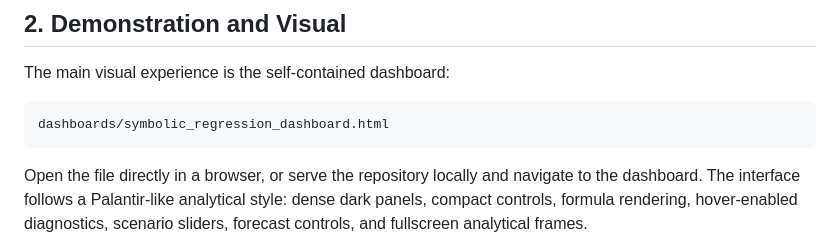
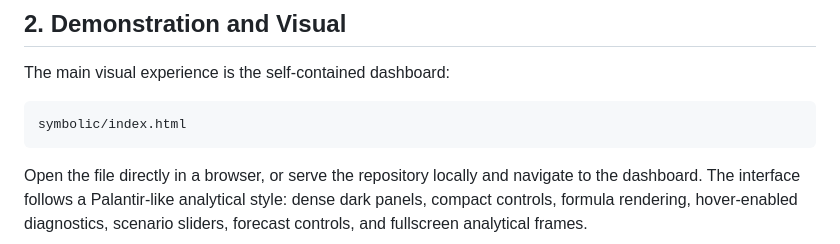
Before and after one commit to GrandThera/AIT-symbolic, a Markdown page: README.md, the part around the change. Rendered like a GitHub page.

Commit message:
correction readme

````diff
--- a/README.md
+++ b/README.md
@@ -21,7 +21,7 @@ The motivation is to give researchers, quants, analysts, and technical operators
 The main visual experience is the self-contained dashboard:
 
 ```text
-dashboards/symbolic_regression_dashboard.html
+symbolic/index.html
 ```
 
 Open the file directly in a browser, or serve the repository locally and navigate to the dashboard. The interface follows a Palantir-like analytical style: dense dark panels, compact controls, formula rendering, hover-enabled diagnostics, scenario sliders, forecast controls, and fullscreen analytical frames.
````
